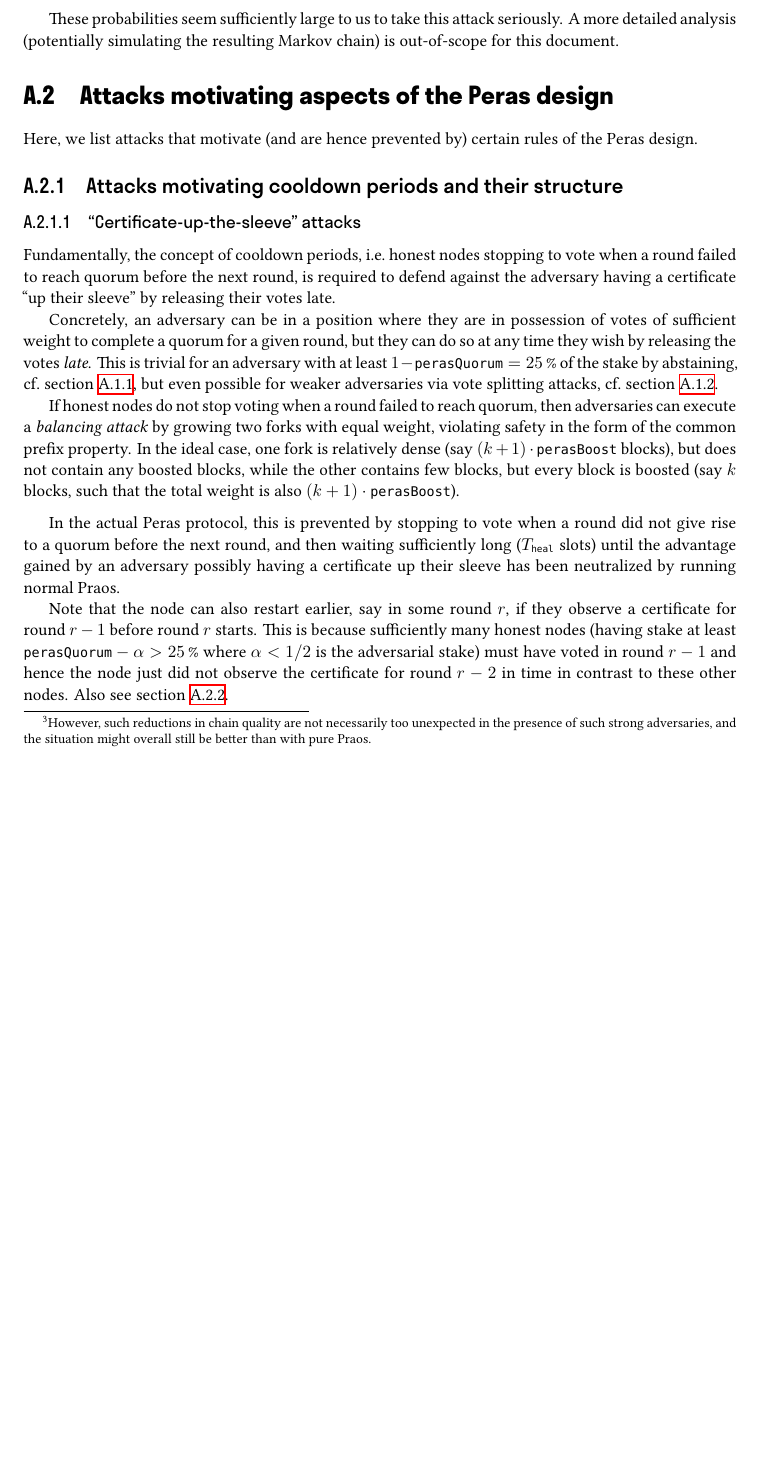
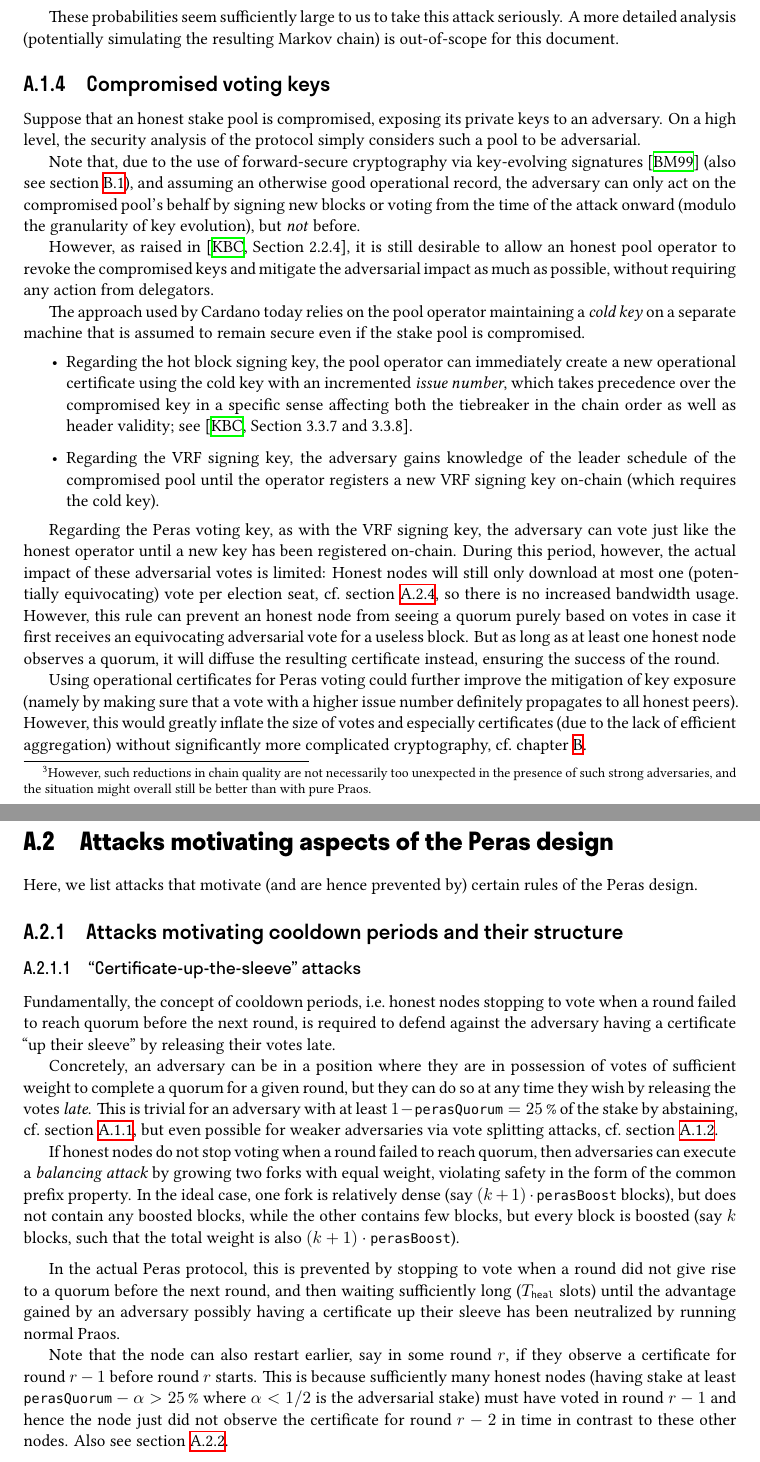
Before and after one commit to tweag/cardano-peras, a LaTeX thesis (design/peras-design.tex, which reads design/appendix/attack-scenarios.tex): part of page 43 of 53 before the commit and two parts of pages 43 and 44 of 54 after it, the two joined at a grey line, cut so that both start at the same text, the shorter picture padded with empty space. Compiled offline with XeLaTeX.

Commit message:
Report: talk about compromised voting keys

```diff
--- a/design/appendix/attack-scenarios.tex
+++ b/design/appendix/attack-scenarios.tex
@@ -131,6 +131,32 @@ Let us consider concretely how and under what conditions an attacker can execute
 
 These probabilities seem sufficiently large to us to take this attack seriously.
 A more detailed analysis (potentially simulating the resulting Markov chain) is out-of-scope for this document.
+
+\subsection{Compromised voting keys}
+
+Suppose that an honest stake pool is compromised, exposing its private keys to an adversary.
+On a high level, the security analysis of the protocol simply considers such a pool to be adversarial.
+
+Note that, due to the use of forward-secure cryptography via key-evolving signatures \parencite{bellare1999forward} (also see \cref{sec:cert reqs}), and assuming an otherwise good operational record, the adversary can only act on the compromised pool's behalf by signing new blocks or voting from the time of the attack onward (modulo the granularity of key evolution), but \emph{not} before.
+
+However, as raised in \cite[Section 2.2.4]{kant2020shelley}, it is still desirable to allow an honest pool operator to revoke the compromised keys and mitigate the adversarial impact as much as possible, without requiring any action from delegators.
+
+The approach used by Cardano today relies on the pool operator maintaining a \emph{cold key} on a separate machine that is assumed to remain secure even if the stake pool is compromised.
+\begin{itemize}
+\item
+  Regarding the hot block signing key, the pool operator can immediately create a new operational certificate using the cold key with an incremented \emph{issue number}, which takes precedence over the compromised key in a specific sense affecting both the tiebreaker in the chain order as well as header validity; see \cite[Section 3.3.7 and 3.3.8]{kant2020shelley}.
+\item
+  Regarding the VRF signing key, the adversary gains knowledge of the leader schedule of the compromised pool until the operator registers a new VRF signing key on-chain (which requires the cold key).
+\end{itemize}
+
+Regarding the Peras voting key, as with the VRF signing key, the adversary can vote just like the honest operator until a new key has been registered on-chain.
+During this period, however, the actual impact of these adversarial votes is limited:
+Honest nodes will still only download at most one (potentially equivocating) vote per election seat, cf.~\cref{sec:attack equivocations}, so there is no increased bandwidth usage.
+However, this rule can prevent an honest node from seeing a quorum purely based on votes in case it first receives an equivocating adversarial vote for a useless block.
+But as long as at least one honest node observes a quorum, it will diffuse the resulting certificate instead, ensuring the success of the round.
+
+Using operational certificates for Peras voting could further improve the mitigation of key exposure (namely by making sure that a vote with a higher issue number definitely propagates to all honest peers).
+However, this would greatly inflate the size of votes and especially certificates (due to the lack of efficient aggregation) without significantly more complicated cryptography, cf.~\cref{chap:req cands certs}.
 
 \section{Attacks motivating aspects of the Peras design}
 
```
Also changed, not shown: design/bib.bib (+9 -0 lines).
